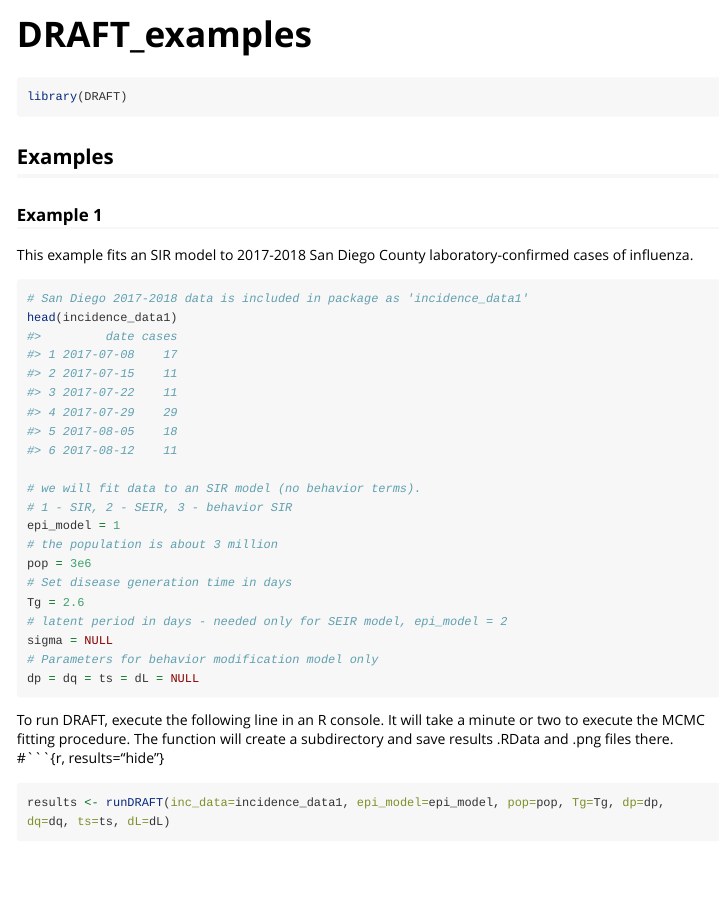
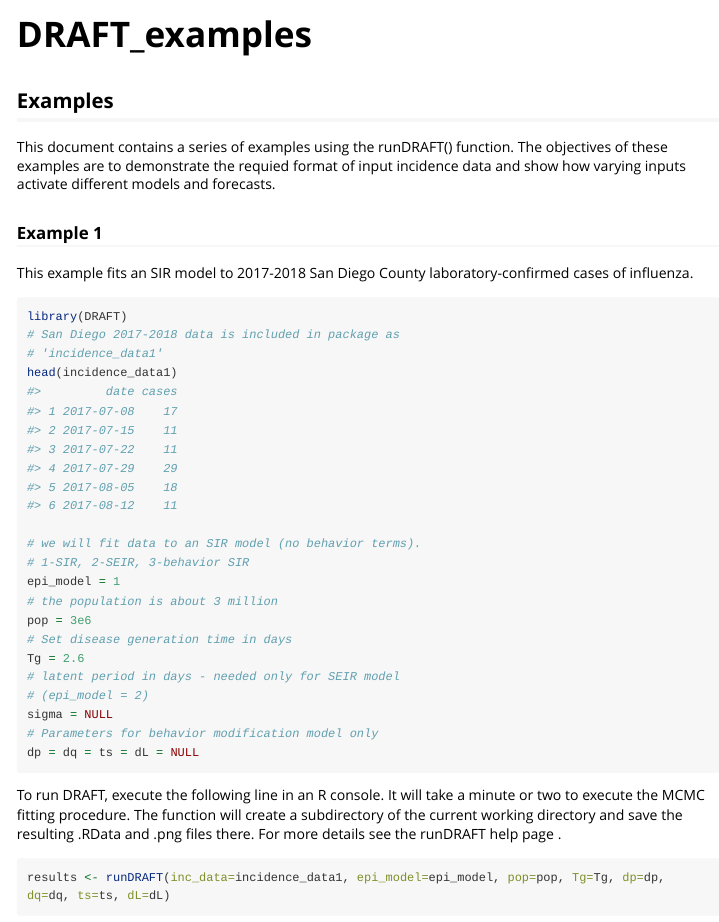
Before and after one commit to predsci/DRAFT-BSEIR, an R Markdown document (vignettes/DRAFT_examples.Rmd): the page in a window 1100 px wide, from its top. Rendered offline with R 4.5, knitr and Pandoc, with nearby package versions; long lines of code are wrapped.

Commit message:
JAT - documentation edits

````diff
--- a/vignettes/DRAFT_examples.Rmd
+++ b/vignettes/DRAFT_examples.Rmd
@@ -14,11 +14,9 @@ knitr::opts_chunk$set(
 )
 ```
 
-```{r setup}
-library(DRAFT)
-```
 
 ## Examples
+This document contains a series of examples using the runDRAFT() function.  The objectives of these examples are to demonstrate the requied format of input incidence data and show how varying inputs activate different models and forecasts.
 
 ### Example 1
 This example fits an SIR model to 2017-2018 San Diego County laboratory-confirmed cases of influenza.
@@ -26,25 +24,28 @@ This example fits an SIR model to 2017-2018 San Diego County laboratory-confirme
 
 
 ```{r}
-# San Diego 2017-2018 data is included in package as 'incidence_data1'
+library(DRAFT)
+# San Diego 2017-2018 data is included in package as
+# 'incidence_data1'
 head(incidence_data1)
 
 # we will fit data to an SIR model (no behavior terms).
-# 1 - SIR, 2 - SEIR, 3 - behavior SIR
+# 1-SIR, 2-SEIR, 3-behavior SIR
 epi_model = 1
 # the population is about 3 million
 pop = 3e6
 # Set disease generation time in days
 Tg = 2.6
-# latent period in days - needed only for SEIR model, epi_model = 2
+# latent period in days - needed only for SEIR model
+# (epi_model = 2)
 sigma = NULL
 # Parameters for behavior modification model only
 dp = dq = ts = dL = NULL
 
 ```
 
-To run DRAFT, execute the following line in an R console.  It will take a minute or two to execute the MCMC fitting procedure.  The function will create a subdirectory and save results .RData and .png files there.
-#```{r, results="hide"}
+To run DRAFT, execute the following line in an R console.  It will take a minute or two to execute the MCMC fitting procedure.  The function will create a subdirectory of the current working directory and save the resulting .RData and .png files there.  For more details see the runDRAFT help page \code{?runDRAFT}.
+
 ```{r, eval=F}
 results <- runDRAFT(inc_data=incidence_data1, epi_model=epi_model, pop=pop, Tg=Tg, dp=dp, dq=dq, ts=ts, dL=dL)
 ```
````
Also changed, not shown: R/fit_user_data_fxns.R (+16 -2 lines), vignettes/DRAFT_examples.Rmd (16 more changed lines), 1 other file.
